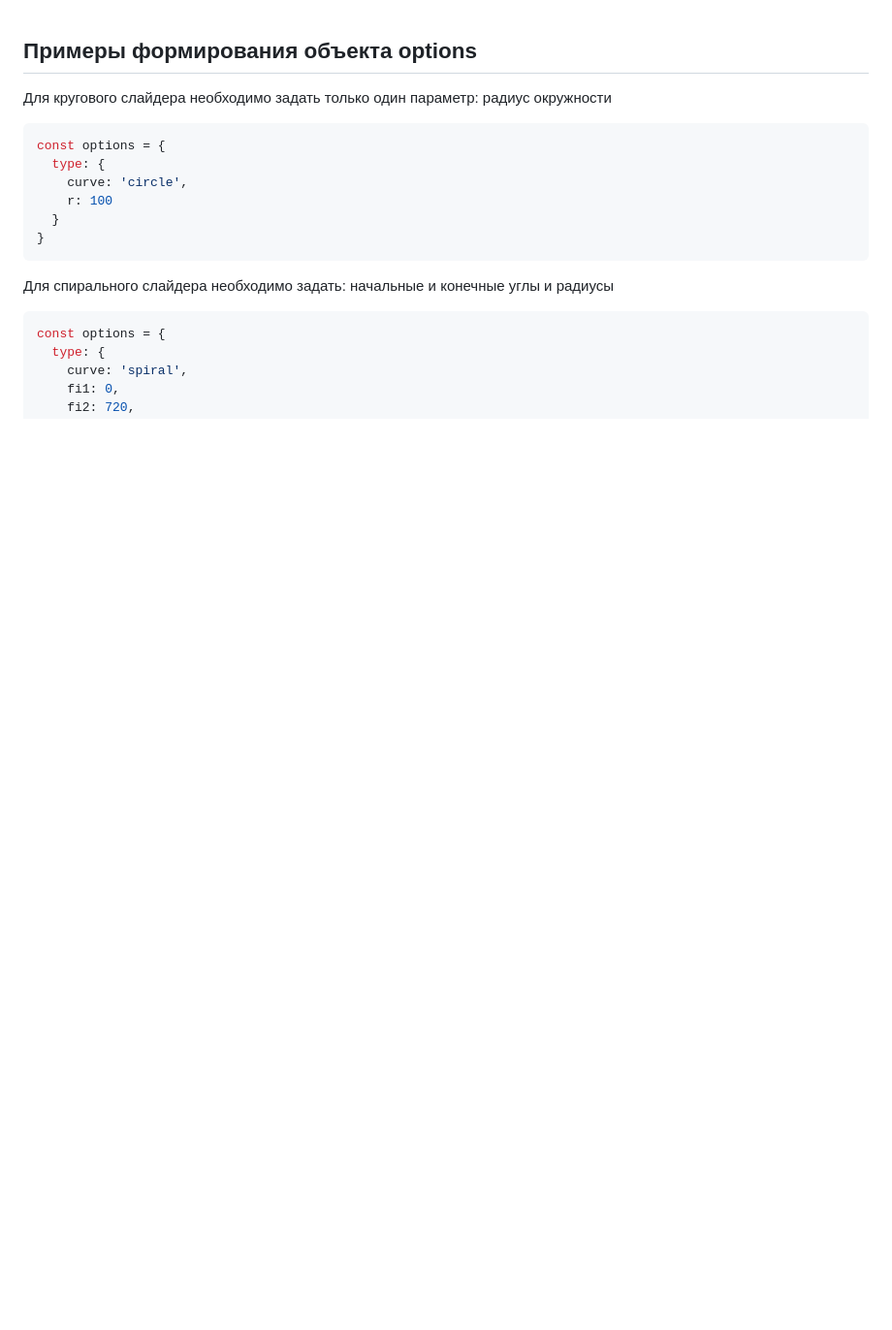
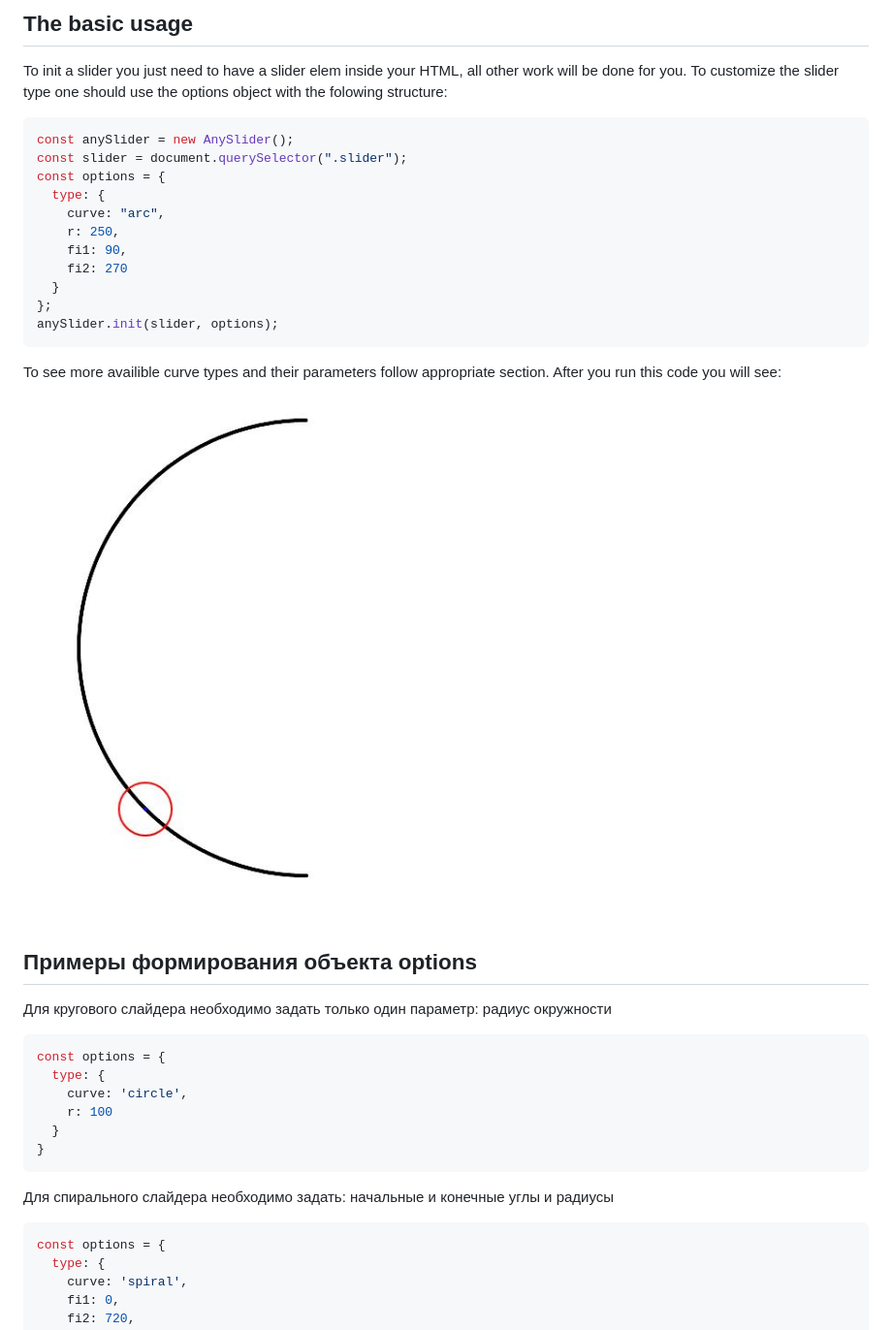
Before and after one commit to aleksgrin/anySlider, a Markdown page: README.md, the part around the change. Shown at 97% size. GitHub-like rendering; pictures changed too: images/1.jpg (added); blank space fills up the shorter version.

Commit message:
starting documentation

````diff
--- a/README.md
+++ b/README.md
@@ -1,3 +1,22 @@
+## The basic usage
+To init a slider you just need to have a slider elem inside your HTML, all other work will be done for you.
+To customize the slider type one should use the options object with the folowing structure:
+```js
+const anySlider = new AnySlider();
+const slider = document.querySelector(".slider");
+const options = {
+  type: {
+    curve: "arc",
+    r: 250,
+    fi1: 90,
+    fi2: 270
+  }
+};
+anySlider.init(slider, options);
+```
+To see more availible curve types and their parameters follow appropriate section.
+After you run this code you will see:
+![Image alt](https://github.com/aleksgrin/anySlider/raw/master/images/1.jpg)
 ## Примеры формирования объекта options
 Для кругового слайдера необходимо задать только один параметр: радиус окружности
 ```js
````
Also changed, not shown: 3 other files.
